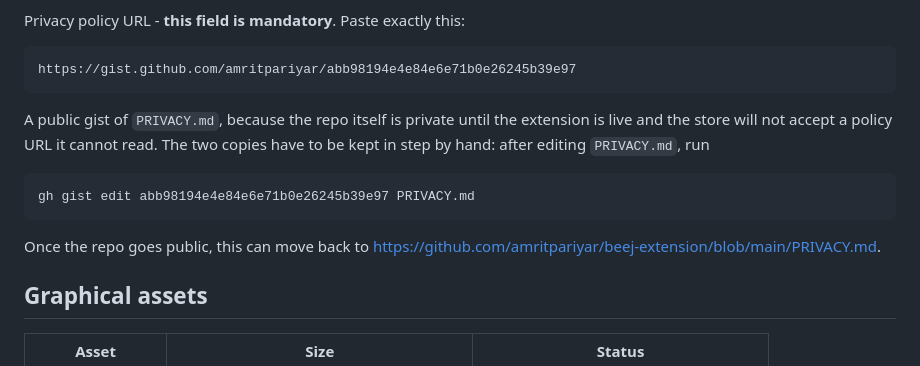
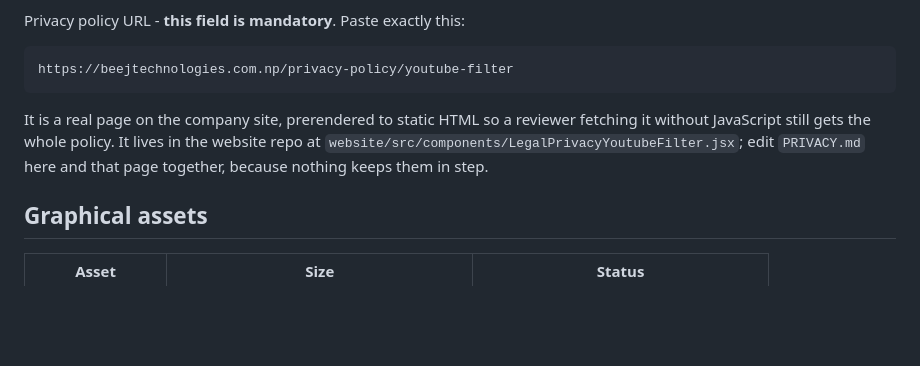
Before and after one commit to amritpariyar/beej-youtube-filter, a Markdown page: store/LISTING.md, the part around the change. GitHub-like rendering; blank space fills up the shorter version.

````diff
--- a/store/LISTING.md
+++ b/store/LISTING.md
@@ -126,18 +126,13 @@ than leaving it blank.
 Privacy policy URL - **this field is mandatory**. Paste exactly this:
 
 ```
-https://gist.github.com/amritpariyar/abb98194e4e84e6e71b0e26245b39e97
+https://beejtechnologies.com.np/privacy-policy/youtube-filter
 ```
 
-A public gist of `PRIVACY.md`, because the repo itself is private until the extension is
-live and the store will not accept a policy URL it cannot read. The two copies have to be
-kept in step by hand: after editing `PRIVACY.md`, run
-
-```bash
-gh gist edit abb98194e4e84e6e71b0e26245b39e97 PRIVACY.md
-```
-
-Once the repo goes public, this can move back to <https://github.com/amritpariyar/beej-extension/blob/main/PRIVACY.md>.
+It is a real page on the company site, prerendered to static HTML so a reviewer fetching it
+without JavaScript still gets the whole policy. It lives in the website repo at
+`website/src/components/LegalPrivacyYoutubeFilter.jsx`; edit `PRIVACY.md` here and that page
+together, because nothing keeps them in step.
 
 ## Graphical assets
 
````
Also changed, not shown: PRIVACY.md (+4 -1 lines), README.md (+5 -5 lines).
